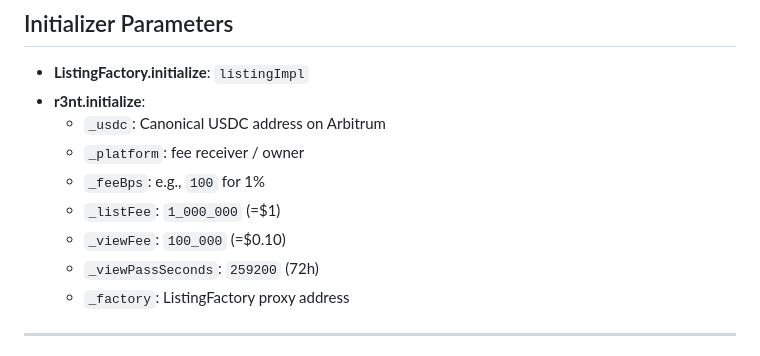
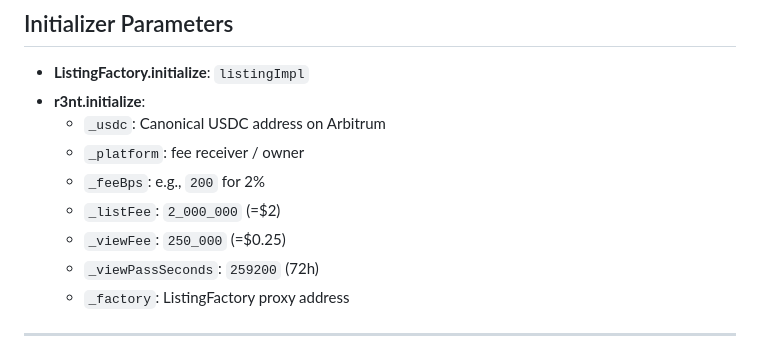
Before and after one commit to NP-Vincent/r3nt, a Markdown page: README.md, the part around the change. Rendered like a GitHub page.

```diff
--- a/README.md
+++ b/README.md
@@ -139,9 +139,9 @@ All deployments and upgrades are executed manually in **Remix**.
 - **r3nt.initialize**:
   - `_usdc`: Canonical USDC address on Arbitrum
   - `_platform`: fee receiver / owner
-  - `_feeBps`: e.g., `100` for 1%
-  - `_listFee`: `1_000_000` (=$1)
-  - `_viewFee`: `100_000` (=$0.10)
+  - `_feeBps`: e.g., `200` for 2%
+  - `_listFee`: `2_000_000` (=$2)
+  - `_viewFee`: `250_000` (=$0.25)
   - `_viewPassSeconds`: `259200` (72h)
   - `_factory`: ListingFactory proxy address
 
```
